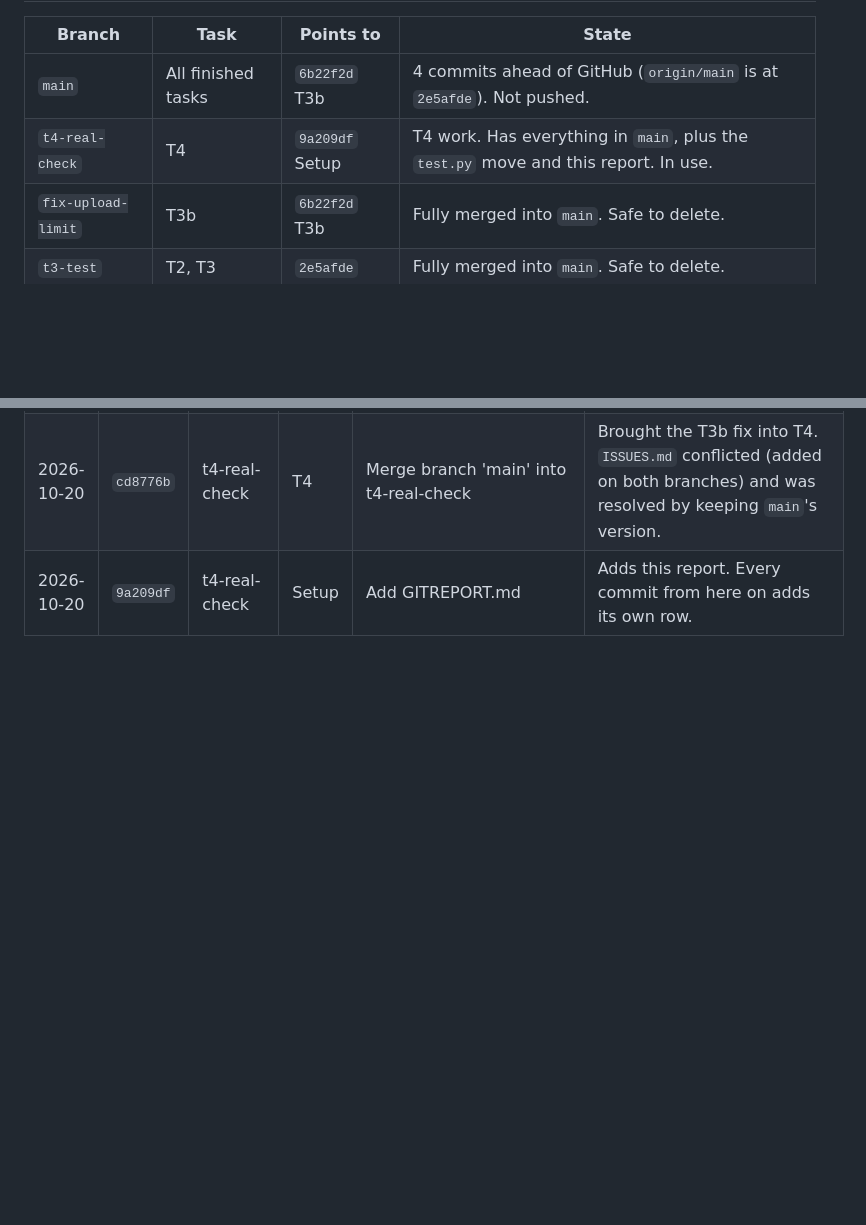
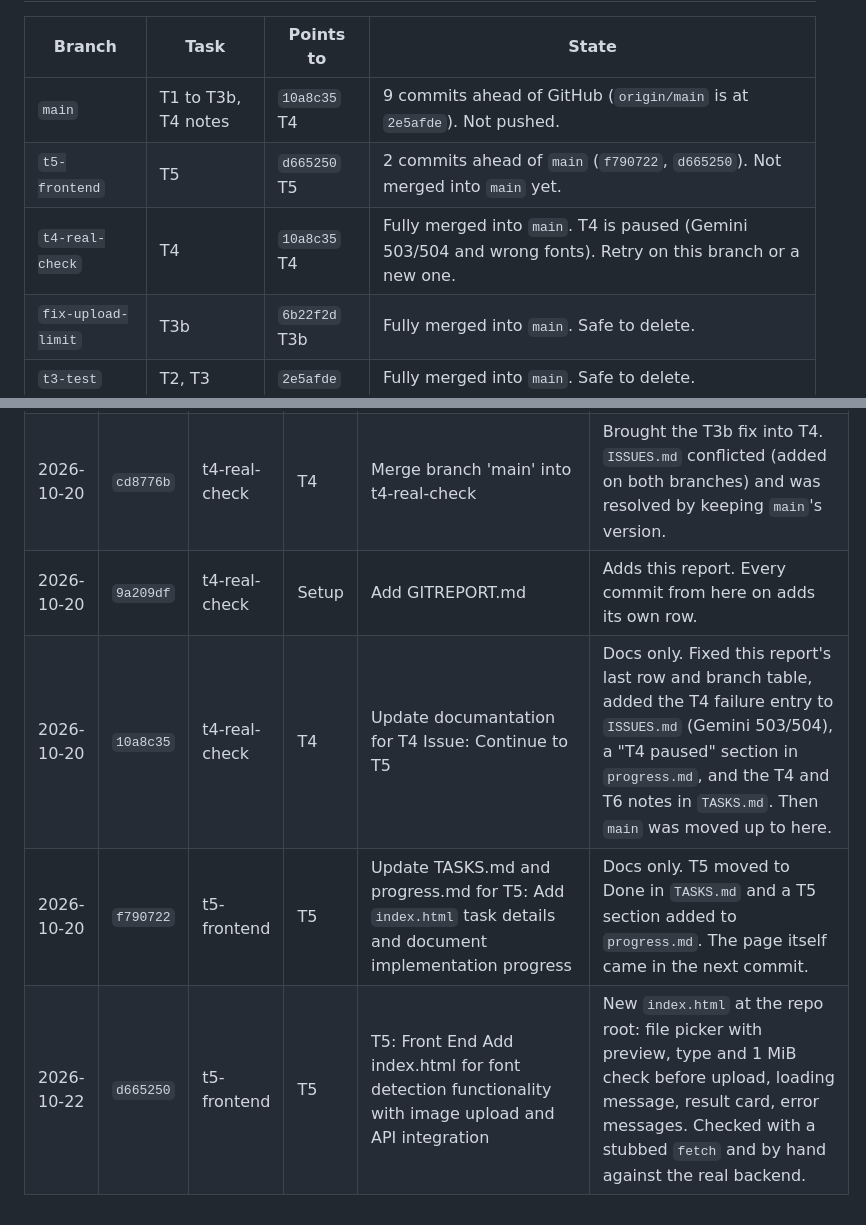
Before and after one commit to LeoHeinn/FontFinder, a Markdown page: GITREPORT.md, 2 parts joined by grey strips. Drawn GitHub-style; blank space fills up the shorter version.

Commit message:
T5: Front End Update GITREPORT.md

```diff
--- a/GITREPORT.md
+++ b/GITREPORT.md
@@ -17,8 +17,9 @@ Add the row in the same commit it describes (merges included). A commit cannot k
 
 | Branch | Task | Points to | State |
 |---|---|---|---|
-| `main` | All finished tasks | `6b22f2d` T3b | 4 commits ahead of GitHub (`origin/main` is at `2e5afde`). Not pushed. |
-| `t4-real-check` | T4 | `9a209df` Setup | T4 work. Has everything in `main`, plus the `test.py` move and this report. In use. |
+| `main` | T1 to T3b, T4 notes | `10a8c35` T4 | 9 commits ahead of GitHub (`origin/main` is at `2e5afde`). Not pushed. |
+| `t5-frontend` | T5 | `d665250` T5 | 2 commits ahead of `main` (`f790722`, `d665250`). Not merged into `main` yet. |
+| `t4-real-check` | T4 | `10a8c35` T4 | Fully merged into `main`. T4 is paused (Gemini 503/504 and wrong fonts). Retry on this branch or a new one. |
 | `fix-upload-limit` | T3b | `6b22f2d` T3b | Fully merged into `main`. Safe to delete. |
 | `t3-test` | T2, T3 | `2e5afde` | Fully merged into `main`. Safe to delete. |
 | `claude` | T1 | `5f0adf4` | Fully merged into `main`. Safe to delete. |
@@ -44,3 +45,6 @@ Add the row in the same commit it describes (merges included). A commit cannot k
 | 2026-10-20 | `6b22f2d` | fix-upload-limit | T3b | T3b: Implement upload size limit fix with BodySizeLimitMiddleware and update related tests (Issue Fix) | 1 MiB upload limit and byte-counting middleware, 5 new tests, docs. Then `main` was moved up to here. |
 | 2026-10-20 | `cd8776b` | t4-real-check | T4 | Merge branch 'main' into t4-real-check | Brought the T3b fix into T4. `ISSUES.md` conflicted (added on both branches) and was resolved by keeping `main`'s version. |
 | 2026-10-20 | `9a209df` | t4-real-check | Setup | Add GITREPORT.md | Adds this report. Every commit from here on adds its own row. |
+| 2026-10-20 | `10a8c35` | t4-real-check | T4 | Update documantation for T4 Issue: Continue to T5 | Docs only. Fixed this report's last row and branch table, added the T4 failure entry to `ISSUES.md` (Gemini 503/504), a "T4 paused" section in `progress.md`, and the T4 and T6 notes in `TASKS.md`. Then `main` was moved up to here. |
+| 2026-10-20 | `f790722` | t5-frontend | T5 | Update TASKS.md and progress.md for T5: Add `index.html` task details and document implementation progress | Docs only. T5 moved to Done in `TASKS.md` and a T5 section added to `progress.md`. The page itself came in the next commit. |
+| 2026-10-22 | `d665250` | t5-frontend | T5 | T5: Front End Add index.html for font detection functionality with image upload and API integration | New `index.html` at the repo root: file picker with preview, type and 1 MiB check before upload, loading message, result card, error messages. Checked with a stubbed `fetch` and by hand against the real backend. |
```
Also changed, not shown: other parts of GITREPORT.md (+1 -1 lines).
